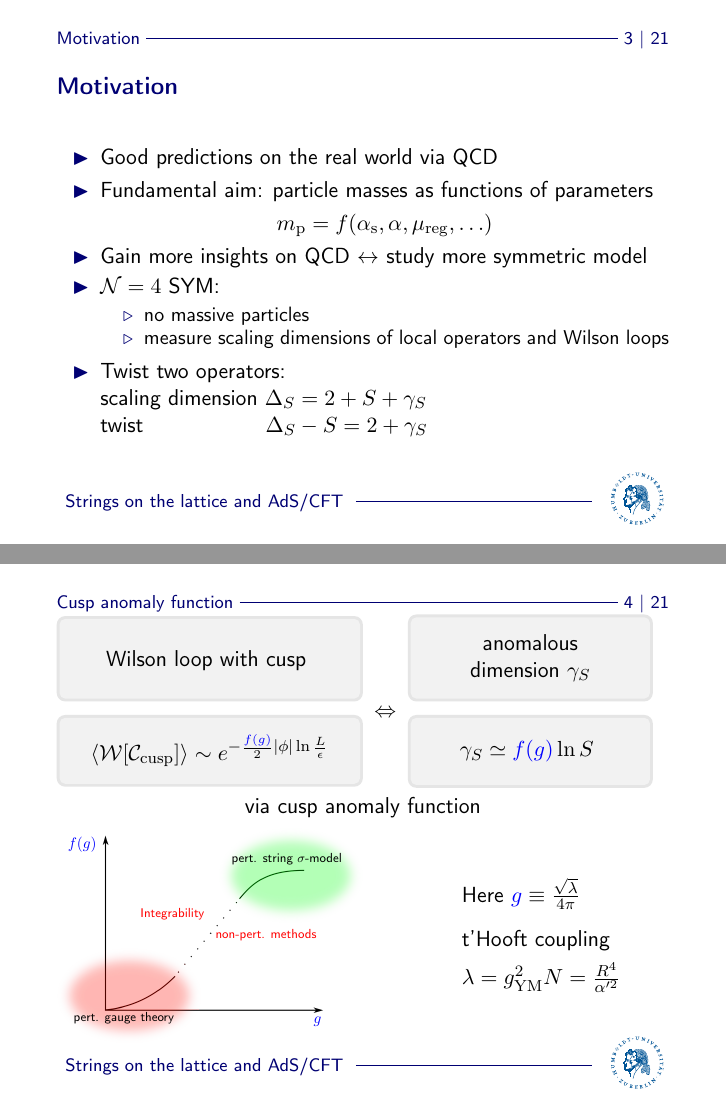
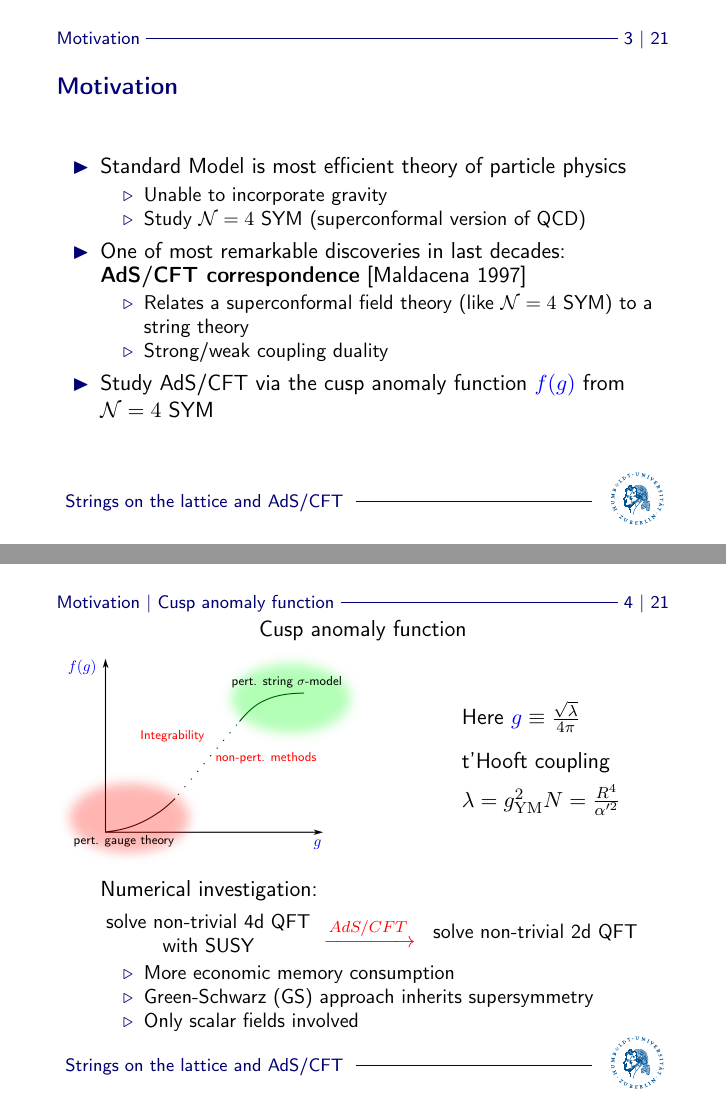
Before and after one commit to 3uler/master-defense, LaTeX slides (template.tex): pages 6 and 8 of 29 before the commit and pages 4 and 5 of 25 after it, joined at a grey line. Compiled offline with pdfLaTeX.

Commit message:
Updates to final version

```diff
--- a/template.tex
+++ b/template.tex
@@ -51,9 +51,9 @@
 
 \def\authora{Philipp Töpfer}	% First Author
 %\def\affa{Humboldt-Universität zu Berlin, Institut für Physik} % First Author's Affiliation
-%\def\authorb{Her Name}  % Second Author
+\def\authorb{Dr. Valentina Forini}  % Second Author
 %\def\affb{Humboldt-Universität zu Berlin} % Second Author's Affiliation
-%\def\authorc{His Name}  % Third Author
+\def\authorc{Dr. Björn Leder}  % Third Author
 %\def\affc{Humboldt-Universität zu Berlin} % Third Author's Affiliation
 
 \def\linka{}	% Link to your institution's/ personal website
@@ -91,7 +91,6 @@ Study the \textcolor{blue!90}{AdS/CFT duality} \textcolor{blue!95!black}{numeric
 
 \begin{itemize}
 \item<2-> Motivation
-\item<2-> Cusp anomaly function
 \item<2-> AdS/CFT duality
 \item<2-> String theory framework
 \item<2-> Numerical approach
@@ -104,97 +103,147 @@ Study the \textcolor{blue!90}{AdS/CFT duality} \textcolor{blue!95!black}{numeric
 
 \Section{Motivation}
 
-\frame{
+%\frame{
+%\frametitle{Motivation}
+%
+%\begin{itemize}
+%\item<1-> Good predictions on the real world via QCD
+%\item<1-> Fundamental aim: particle masses as functions of parameters\\
+%\begin{center} $m_{\rm p} = f(\alpha_{\rm s},\alpha,\mu_{\rm reg},\ldots)$ \end{center}
+%\item<2-> Gain more insights on QCD $\leftrightarrow$ study more symmetric model %($\mathcal{N}=4$ SYM)
+%\item<2-> $\mathcal{N}=4$ SYM:
+%\begin{itemize}
+%\item no massive particles
+%\item measure scaling dimensions of local operators and Wilson loops
+%\end{itemize}
+%\item<3-> Twist two operators:\\
+%scaling dimension $\Delta_{S} = 2+S+ \gamma_{S}$\\
+%twist \hspace{19mm} $\Delta_{S}-S = 2+ \gamma_{S}$
+%\end{itemize}
+%}
+
+\begin{frame}
 \frametitle{Motivation}
-
 \begin{itemize}
-\item<1-> Good predictions on the real world via QCD
-\item<1-> Fundamental aim: particle masses as functions of parameters\\
-\begin{center} $m_{\rm p} = f(\alpha_{\rm s},\alpha,\mu_{\rm reg},\ldots)$ \end{center}
-\item<2-> Gain more insights on QCD $\leftrightarrow$ study more symmetric model %($\mathcal{N}=4$ SYM)
-\item<2-> $\mathcal{N}=4$ SYM:
+\item Standard Model is most efficient theory of particle physics
 \begin{itemize}
-\item no massive particles
-\item measure scaling dimensions of local operators and Wilson loops
+\item Unable to incorporate gravity
+\item Study $\mathcal{N}=4$ SYM (superconformal version of QCD)
 \end{itemize}
-\item<3-> Twist two operators:\\
-scaling dimension $\Delta_{S} = 2+S+ \gamma_{S}$\\
-twist \hspace{19mm} $\Delta_{S}-S = 2+ \gamma_{S}$
+\item One of most remarkable discoveries in last decades:\\
+{\bf AdS/CFT correspondence} [Maldacena 1997]
+\begin{itemize}
+\item Relates a superconformal field theory (like $\mathcal{N}=4$ SYM) to a string theory
+\item Strong/weak coupling duality
 \end{itemize}
-}
+\item Study AdS/CFT via the cusp anomaly function ${\color{blue}f(g)}$ from $\mathcal{N}=4$ SYM
+\end{itemize}
+\end{frame}
 
 %################################################
 
-\Section{Cusp anomaly function}
+{\subsec{Cusp anomaly function}
+
+%\begin{frame}
+%% mp left
+%\begin{minipage}[t]{0.5\linewidth}
+%\begin{tcolorbox}[colback=white!95!black, colframe=white!90!black]
+%\begin{center}
+%\vspace{2.5mm}
+%Wilson loop with cusp
+%\vspace{2mm}
+%\end{center}
+%\end{tcolorbox}
+%%
+%\begin{tcolorbox}[colback=white!95!black, colframe=white!90!black]
+%\begin{center}
+%$\langle \mathcal{W}[\mathcal{C_{\rm cusp}}]\rangle \sim e^{-\frac{\color{blue}{f(g)}}{2}\vert \phi\vert \ln \frac{L}{\epsilon}}$
+%\end{center}
+%\end{tcolorbox}
+%\end{minipage}
+%%
+%% mp center
+%%
+%\begin{minipage}[t]{0.05\linewidth}
+%\begin{center}
+%\vspace{1.5mm}
+%$\Leftrightarrow$
+%\end{center}
+%\end{minipage}
+%%
+%% mp right
+%%
+%\begin{minipage}[t]{0.4\linewidth}
+%\begin{tcolorbox}[colback=white!95!black, colframe=white!90!black]
+%\begin{center}
+%anomalous dimension $\gamma_{S}$
+%\end{center}
+%\end{tcolorbox}
+%%
+%\begin{tcolorbox}[colback=white!95!black, colframe=white!90!black]
+%\begin{center}
+%\vspace{1mm}
+%$\gamma_{S} \simeq {\color{blue}f(g)} \ln S$
+%\vspace{1mm}
+%\end{center}
+%\end{tcolorbox}
+%\end{minipage}
+%%
+%%
+%%
+%\only<1>{
+%\begin{center}
+%\begin{tikzpicture}[thick,scale=0.5, every node/.style={scale=0.7}]
+%\node[anchor=south west,inner sep=0] (image) at (0,0) {\includegraphics[width=0.8\textwidth]{W_cusp.png}};
+%\begin{scope}[x={(image.south east)},y={(image.north west)}]
+%\node [anchor=west] at (0.69,0.3) {$\mathcal{C_{\rm cusp}}$};
+%\node [anchor=south] at (0.072,0.14) {$L$};
+%\node [anchor=south] at (0.45,0.78) {$\epsilon$};
+%\node [anchor=west] at (0.62,0.82) {$\phi$};
+%%\draw[help lines,xstep=.1,ystep=.1] (0,0) grid (1,1);
+%%\foreach \x in {0,1,...,9} { \node [anchor=north] at (\x/10,0) {0.\x}; }
+%%\foreach \y in {0,1,...,9} { \node [anchor=east] at (0,\y/10) {0.\y}; }
+%\end{scope}
+%\end{tikzpicture}
+%\end{center}
+%}
+%%
+%%
+%\only<2>{
+%\begin{center}
+%via cusp anomaly function
+%\end{center}
+%\begin{minipage}{0.65\linewidth}
+%\begin{tikzpicture}[thick,scale=0.5, every node/.style={scale=0.7}]
+%\node[anchor=south west,inner sep=0] (image) at (0,0) {\includegraphics[width=1.1\textwidth]{cusp_anom.png}};
+%\begin{scope}[x={(image.south east)},y={(image.north west)}]
+%\node [anchor=east] at (0.15,0.92) {$\color{blue} f(g)$};
+%\node [anchor=north] at (0.85,0.15) {$\color{blue} g$};
+%\node [anchor=south] at (0.75,0.8) {\footnotesize pert. string $\sigma$-model};
+%\node [anchor=north] at (0.22,0.17) {\footnotesize pert. gauge theory};
+%\node [anchor=east] at (0.5,0.6) {\textcolor{red}{\footnotesize Integrability}};
+%\node [anchor=west] at (0.5,0.5) {\textcolor{red}{\footnotesize non-pert. methods}};
+%%\draw[help lines,xstep=.1,ystep=.1] (0,0) grid (1,1);
+%%\foreach \x in {0,1,...,9} { \node [anchor=north] at (\x/10,0) {0.\x}; }
+%%\foreach \y in {0,1,...,9} { \node [anchor=east] at (0,\y/10) {0.\y}; }
+%\end{scope}
+%\end{tikzpicture}
+%\end{minipage}
+%%
+%%
+%\begin{minipage}{0.3\linewidth}
+%Here ${\color{blue}g} \equiv \frac{\sqrt{\lambda}}{4\pi} $ \\[3mm]
+%t'Hooft coupling\\[2mm]
+%$\lambda = g_{\rm YM}^{2}N = \frac{R^{4}}{\alpha'^{2}}$
+%
+%\end{minipage}
+%}
+%\end{frame}
 
 \begin{frame}
-% mp left
-\begin{minipage}[t]{0.5\linewidth}
-\begin{tcolorbox}[colback=white!95!black, colframe=white!90!black]
+\vspace{-2mm}
 \begin{center}
-\vspace{2.5mm}
-Wilson loop with cusp
-\vspace{2mm}
-\end{center}
-\end{tcolorbox}
-%
-\begin{tcolorbox}[colback=white!95!black, colframe=white!90!black]
-\begin{center}
-$\langle \mathcal{W}[\mathcal{C_{\rm cusp}}]\rangle \sim e^{-\frac{\color{blue}{f(g)}}{2}\vert \phi\vert \ln \frac{L}{\epsilon}}$
-\end{center}
-\end{tcolorbox}
-\end{minipage}
-%
-% mp center
-%
-\begin{minipage}[t]{0.05\linewidth}
-\begin{center}
-\vspace{1.5mm}
-$\Leftrightarrow$
-\end{center}
-\end{minipage}
-%
-% mp right
-%
-\begin{minipage}[t]{0.4\linewidth}
-\begin{tcolorbox}[colback=white!95!black, colframe=white!90!black]
-\begin{center}
-anomalous dimension $\gamma_{S}$
-\end{center}
-\end{tcolorbox}
-%
-\begin{tcolorbox}[colback=white!95!black, colframe=white!90!black]
-\begin{center}
-\vspace{1mm}
-$\gamma_{S} \simeq {\color{blue}f(g)} \ln S$
-\vspace{1mm}
-\end{center}
-\end{tcolorbox}
-\end{minipage}
-%
-%
-%
-\only<1>{
-\begin{center}
-\begin{tikzpicture}[thick,scale=0.5, every node/.style={scale=0.7}]
-\node[anchor=south west,inner sep=0] (image) at (0,0) {\includegraphics[width=0.8\textwidth]{W_cusp.png}};
-\begin{scope}[x={(image.south east)},y={(image.north west)}]
-\node [anchor=west] at (0.69,0.3) {$\mathcal{C_{\rm cusp}}$};
-\node [anchor=south] at (0.072,0.14) {$L$};
-\node [anchor=south] at (0.45,0.78) {$\epsilon$};
-\node [anchor=west] at (0.62,0.82) {$\phi$};
-%\draw[help lines,xstep=.1,ystep=.1] (0,0) grid (1,1);
-%\foreach \x in {0,1,...,9} { \node [anchor=north] at (\x/10,0) {0.\x}; }
-%\foreach \y in {0,1,...,9} { \node [anchor=east] at (0,\y/10) {0.\y}; }
-\end{scope}
-\end{tikzpicture}
-\end{center}
-}
-%
-%
-\only<2>{
-\begin{center}
-via cusp anomaly function
+Cusp anomaly function
 \end{center}
 \begin{minipage}{0.65\linewidth}
 \begin{tikzpicture}[thick,scale=0.5, every node/.style={scale=0.7}]
@@ -220,8 +269,32 @@ t'Hooft coupling\\[2mm]
 $\lambda = g_{\rm YM}^{2}N = \frac{R^{4}}{\alpha'^{2}}$
 
 \end{minipage}
+\par
+\vspace{2mm}
+%Investigate cusp anomaly of $\mathcal{N}=4$ SYM from string theory perspective\\[2mm]
+%solve non-trivial 4d QFT with SUSY $\xrightarrow{\color{red} AdS/CFT}{}$ solve non-trivial 2d QFT
+\begin{itemize}
+\item[] Numerical investigation:\\[2mm]
+\begin{minipage}{0.38\linewidth}
+\begin{center}
+\small solve non-trivial 4d QFT with SUSY
+\end{center}
+\end{minipage}
+\begin{minipage}{0.18\linewidth}
+$\xrightarrow{\color{red} AdS/CFT}{}$
+\end{minipage}
+\begin{minipage}{0.38\linewidth}
+\small solve non-trivial 2d QFT
+\end{minipage}
+\vspace{2mm}
+\begin{itemize}
+\item More economic memory consumption
+\item Green-Schwarz (GS) approach inherits supersymmetry
+\item Only scalar fields involved
+\end{itemize}
+\end{itemize}
+\end{frame}
 }
-\end{frame}
 
 %################################################
 
```
Also changed, not shown: metricsbeamer.sty (+10 -3 lines), plot_coshcorr.tex (+1 -1 lines), template.pdf, template.tex (106 more changed lines), 7 other files.
